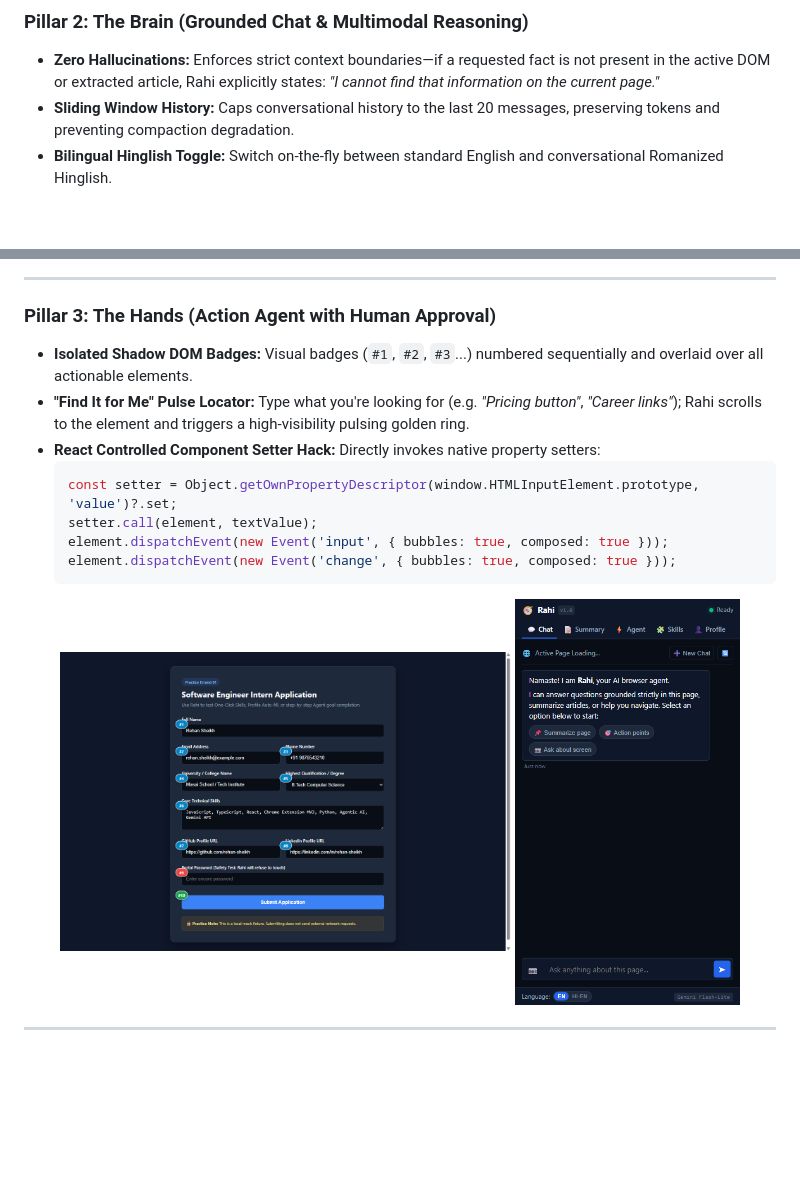
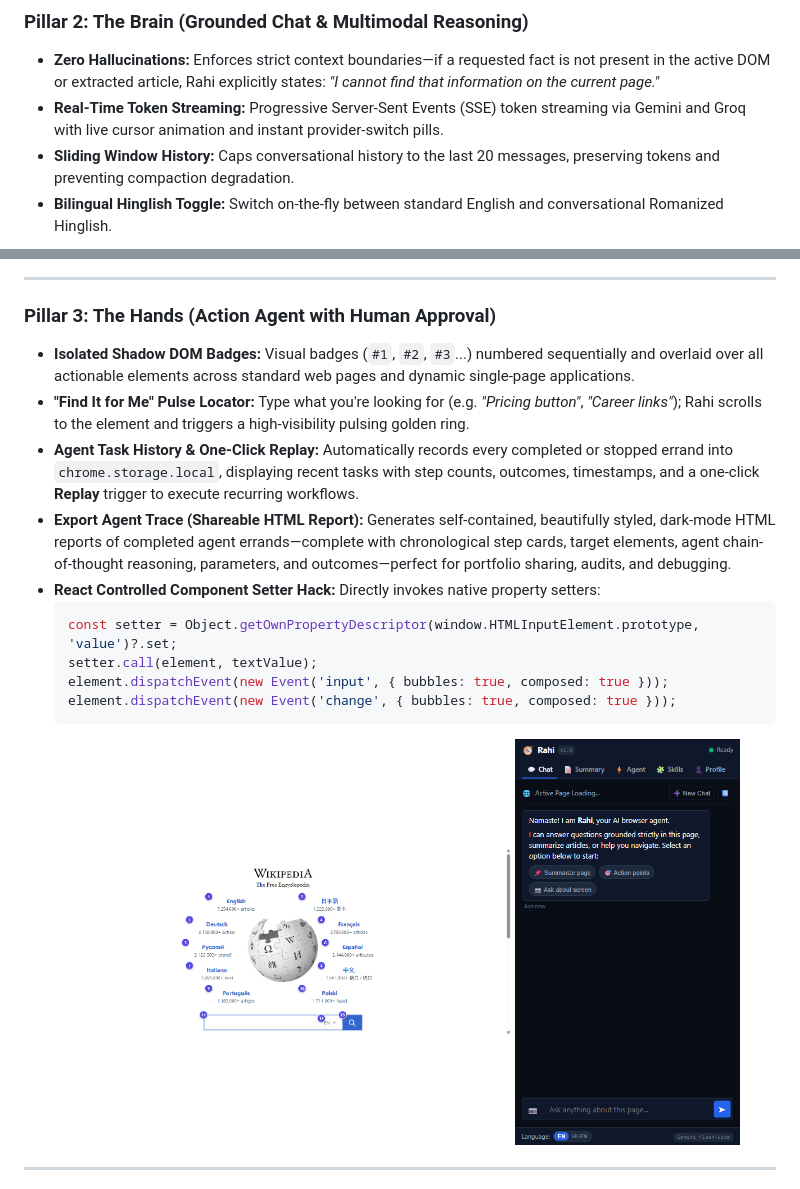
Before and after one commit to Rehansheikh787/rahi-browser-agent, a Markdown page: README.md, 2 parts joined by grey strips. GitHub-like rendering; pictures changed too: docs/screenshots/wikipedia_numbered_badges.png (added); blank space fills up the shorter version.

Commit message:
feat: fix active tab scanning and implement streaming chat, task history with replay, and HTML trace export

````diff
--- a/README.md
+++ b/README.md
@@ -91,6 +91,7 @@ When a user initiates an autonomous goal (e.g., *"Find and apply to this job"*,
 
 ### Pillar 2: The Brain (Grounded Chat & Multimodal Reasoning)
 - **Zero Hallucinations:** Enforces strict context boundaries—if a requested fact is not present in the active DOM or extracted article, Rahi explicitly states: *"I cannot find that information on the current page."*
+- **Real-Time Token Streaming:** Progressive Server-Sent Events (SSE) token streaming via Gemini and Groq with live cursor animation and instant provider-switch pills.
 - **Sliding Window History:** Caps conversational history to the last 20 messages, preserving tokens and preventing compaction degradation.
 - **Bilingual Hinglish Toggle:** Switch on-the-fly between standard English and conversational Romanized Hinglish.
 
@@ -101,8 +102,10 @@ When a user initiates an autonomous goal (e.g., *"Find and apply to this job"*,
 ---
 
 ### Pillar 3: The Hands (Action Agent with Human Approval)
-- **Isolated Shadow DOM Badges:** Visual badges (`#1`, `#2`, `#3`...) numbered sequentially and overlaid over all actionable elements.
+- **Isolated Shadow DOM Badges:** Visual badges (`#1`, `#2`, `#3`...) numbered sequentially and overlaid over all actionable elements across standard web pages and dynamic single-page applications.
 - **"Find It for Me" Pulse Locator:** Type what you're looking for (e.g. *"Pricing button"*, *"Career links"*); Rahi scrolls to the element and triggers a high-visibility pulsing golden ring.
+- **Agent Task History & One-Click Replay:** Automatically records every completed or stopped errand into `chrome.storage.local`, displaying recent tasks with step counts, outcomes, timestamps, and a one-click **Replay** trigger to execute recurring workflows.
+- **Export Agent Trace (Shareable HTML Report):** Generates self-contained, beautifully styled, dark-mode HTML reports of completed agent errands—complete with chronological step cards, target elements, agent chain-of-thought reasoning, parameters, and outcomes—perfect for portfolio sharing, audits, and debugging.
 - **React Controlled Component Setter Hack:** Directly invokes native property setters:
   ```javascript
   const setter = Object.getOwnPropertyDescriptor(window.HTMLInputElement.prototype, 'value')?.set;
@@ -112,7 +115,7 @@ When a user initiates an autonomous goal (e.g., *"Find and apply to this job"*,
   ```
 
 <div align="center">
-  <img src="docs/screenshots/form_autofill_badges.png" width="60%" alt="Rahi Badges Overlaid on Form" style="border-radius: 8px; box-shadow: 0 4px 12px rgba(0,0,0,0.3); margin-right: 12px;" />
+  <img src="docs/screenshots/wikipedia_numbered_badges.png" width="60%" alt="Rahi Numbered Badges Overlaid on Wikipedia" style="border-radius: 8px; box-shadow: 0 4px 12px rgba(0,0,0,0.3); margin-right: 12px;" />
   <img src="docs/screenshots/sidepanel_agent_tab.png" width="30%" alt="Rahi Agent Approval Card" style="border-radius: 8px; box-shadow: 0 4px 12px rgba(0,0,0,0.3);" />
 </div>
 
````
Also changed, not shown: 11 other files.
